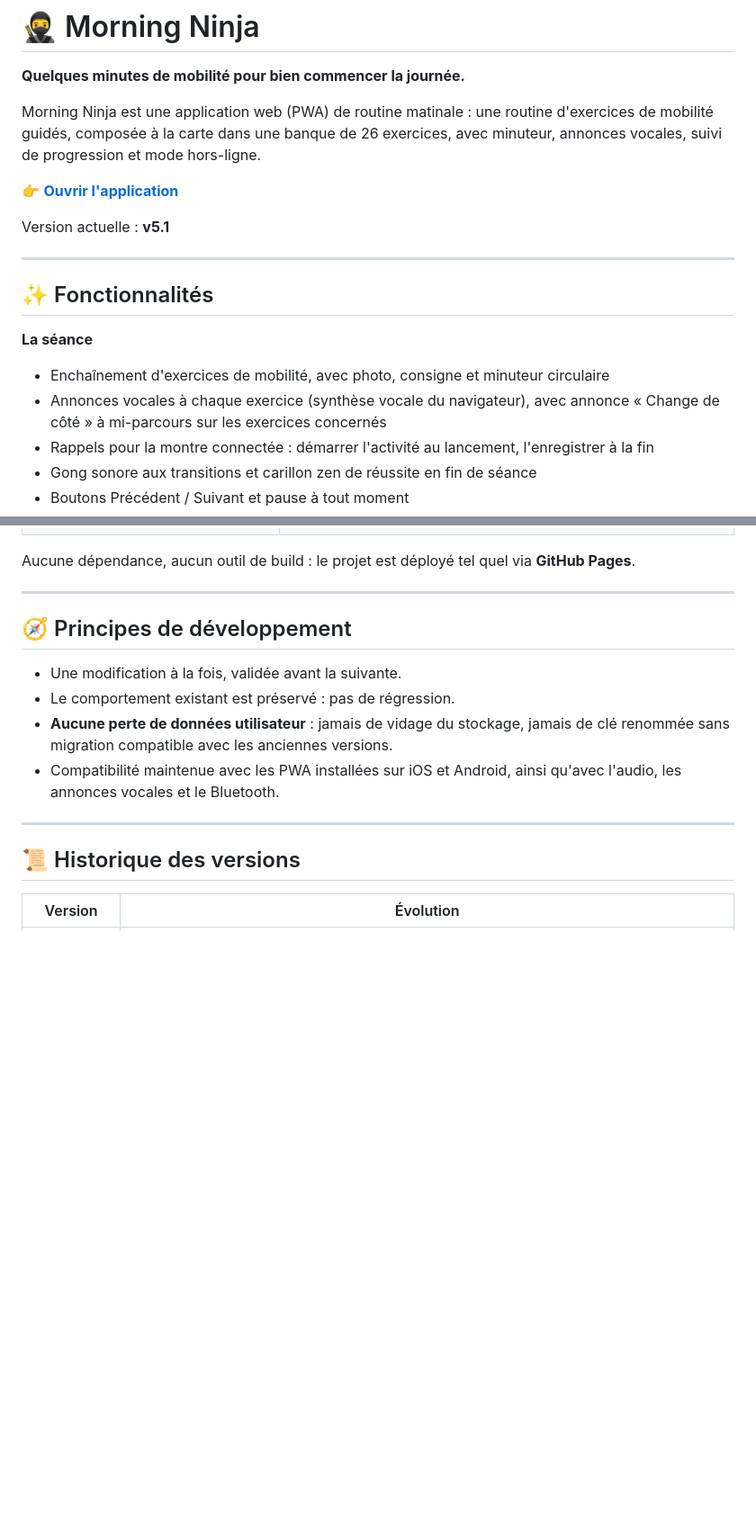
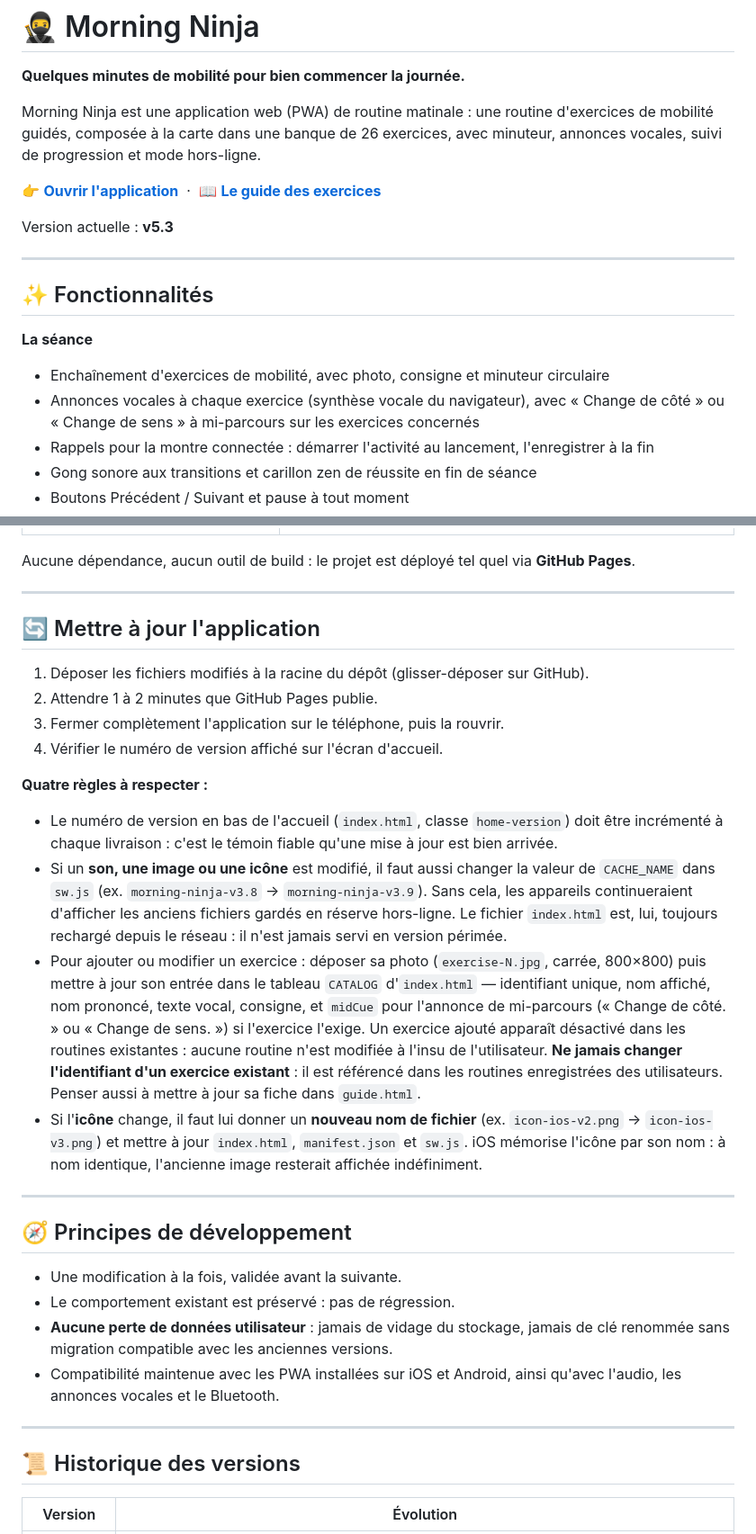
Before and after one commit to 72100sj-creator/morning-ninja, a Markdown page: README.md, 2 parts joined by grey strips. Shown at 90% size. Rendered like a GitHub page; blank space fills up the shorter version.

```diff
--- a/README.md
+++ b/README.md
@@ -4,9 +4,9 @@
 
 Morning Ninja est une application web (PWA) de routine matinale : une routine d'exercices de mobilité guidés, composée à la carte dans une banque de 26 exercices, avec minuteur, annonces vocales, suivi de progression et mode hors-ligne.
 
-👉 **[Ouvrir l'application](https://72100sj-creator.github.io/morning-ninja/)**
+👉 **[Ouvrir l'application](https://72100sj-creator.github.io/morning-ninja/)** &nbsp;·&nbsp; 📖 **[Le guide des exercices](https://72100sj-creator.github.io/morning-ninja/guide.html)**
 
-Version actuelle : **v5.1**
+Version actuelle : **v5.3**
 
 ---
 
@@ -14,7 +14,7 @@ Version actuelle : **v5.1**
 
 **La séance**
 - Enchaînement d'exercices de mobilité, avec photo, consigne et minuteur circulaire
-- Annonces vocales à chaque exercice (synthèse vocale du navigateur), avec annonce « Change de côté » à mi-parcours sur les exercices concernés
+- Annonces vocales à chaque exercice (synthèse vocale du navigateur), avec « Change de côté » ou « Change de sens » à mi-parcours sur les exercices concernés
 - Rappels pour la montre connectée : démarrer l'activité au lancement, l'enregistrer à la fin
 - Gong sonore aux transitions et carillon zen de réussite en fin de séance
 - Boutons Précédent / Suivant et pause à tout moment
@@ -88,6 +93,21 @@ Aucune dépendance, aucun outil de build : le projet est déployé tel quel via
 
 ---
 
+## 🔄 Mettre à jour l'application
+
+1. Déposer les fichiers modifiés à la racine du dépôt (glisser-déposer sur GitHub).
+2. Attendre 1 à 2 minutes que GitHub Pages publie.
+3. Fermer complètement l'application sur le téléphone, puis la rouvrir.
+4. Vérifier le numéro de version affiché sur l'écran d'accueil.
+
+**Quatre règles à respecter :**
+
+- Le numéro de version en bas de l'accueil (`index.html`, classe `home-version`) doit être incrémenté à chaque livraison : c'est le témoin fiable qu'une mise à jour est bien arrivée.
+- Si un **son, une image ou une icône** est modifié, il faut aussi changer la valeur de `CACHE_NAME` dans `sw.js` (ex. `morning-ninja-v3.8` → `morning-ninja-v3.9`). Sans cela, les appareils continueraient d'afficher les anciens fichiers gardés en réserve hors-ligne. Le fichier `index.html` est, lui, toujours rechargé depuis le réseau : il n'est jamais servi en version périmée.
+- Pour ajouter ou modifier un exercice : déposer sa photo (`exercise-N.jpg`, carrée, 800×800) puis mettre à jour son entrée dans le tableau `CATALOG` d'`index.html` — identifiant unique, nom affiché, nom prononcé, texte vocal, consigne, et `midCue` pour l'annonce de mi-parcours (« Change de côté. » ou « Change de sens. ») si l'exercice l'exige. Un exercice ajouté apparaît désactivé dans les routines existantes : aucune routine n'est modifiée à l'insu de l'utilisateur. **Ne jamais changer l'identifiant d'un exercice existant** : il est référencé dans les routines enregistrées des utilisateurs. Penser aussi à mettre à jour sa fiche dans `guide.html`.
+- Si l'**icône** change, il faut lui donner un **nouveau nom de fichier** (ex. `icon-ios-v2.png` → `icon-ios-v3.png`) et mettre à jour `index.html`, `manifest.json` et `sw.js`. iOS mémorise l'icône par son nom : à nom identique, l'ancienne image resterait affichée indéfiniment.
+
+---
 
 ## 🧭 Principes de développement
 
```
Also changed, not shown: other parts of README.md (+7 -0 lines).
